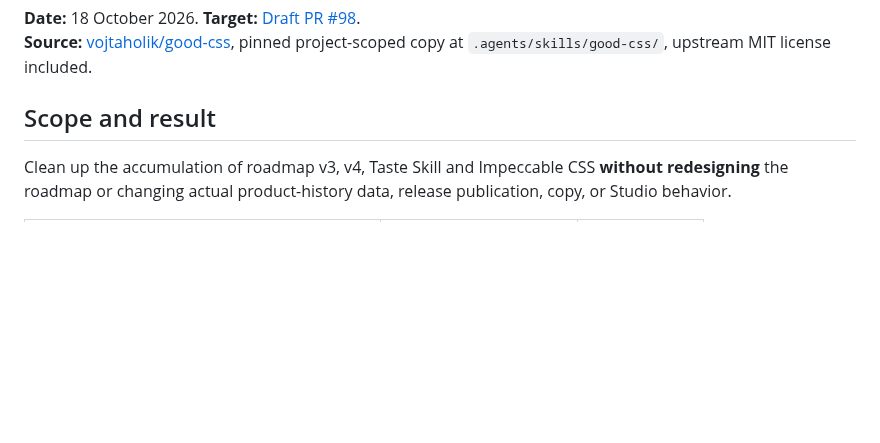
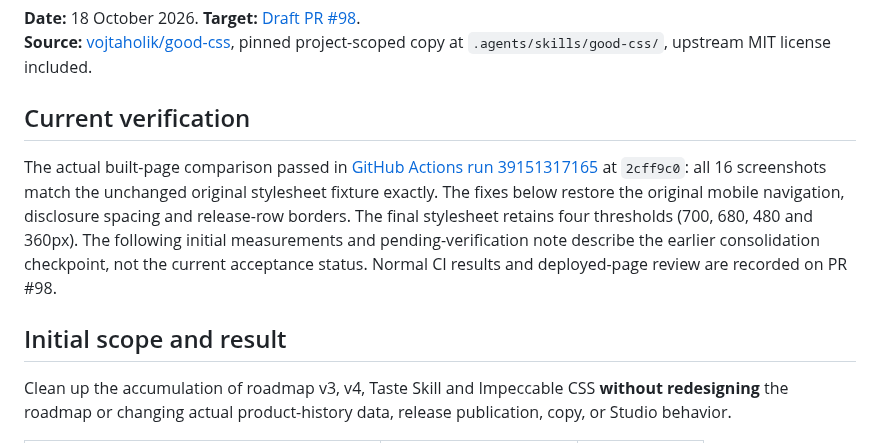
Before and after one commit to yigit-denktas/stipra, a Markdown page: docs/ROADMAP-CSS-CONSOLIDATION-2026-10-18.md, the part around the change. Drawn GitHub-style; blank space fills up the shorter version.

Commit message:
Record actual roadmap CSS visual acceptance

```diff
--- a/docs/ROADMAP-CSS-CONSOLIDATION-2026-10-18.md
+++ b/docs/ROADMAP-CSS-CONSOLIDATION-2026-10-18.md
@@ -3,7 +3,11 @@
 **Date:** 18 October 2026. **Target:** [Draft PR #98](https://github.com/yigit-denktas/stipra/pull/98).
 **Source:** [vojtaholik/good-css](https://github.com/vojtaholik/good-css), pinned project-scoped copy at `.agents/skills/good-css/`, upstream MIT license included.
 
-## Scope and result
+## Current verification
+
+The actual built-page comparison passed in [GitHub Actions run 39151317165](https://github.com/yigit-denktas/stipra/actions/runs/39151317165) at `2cff9c0`: all 16 screenshots match the unchanged original stylesheet fixture exactly. The fixes below restore the original mobile navigation, disclosure spacing and release-row borders. The final stylesheet retains four thresholds (700, 680, 480 and 360px). The following initial measurements and pending-verification note describe the earlier consolidation checkpoint, not the current acceptance status. Normal CI results and deployed-page review are recorded on PR #98.
+
+## Initial scope and result
 
 Clean up the accumulation of roadmap v3, v4, Taste Skill and Impeccable CSS **without redesigning** the roadmap or changing actual product-history data, release publication, copy, or Studio behavior.
 
```
